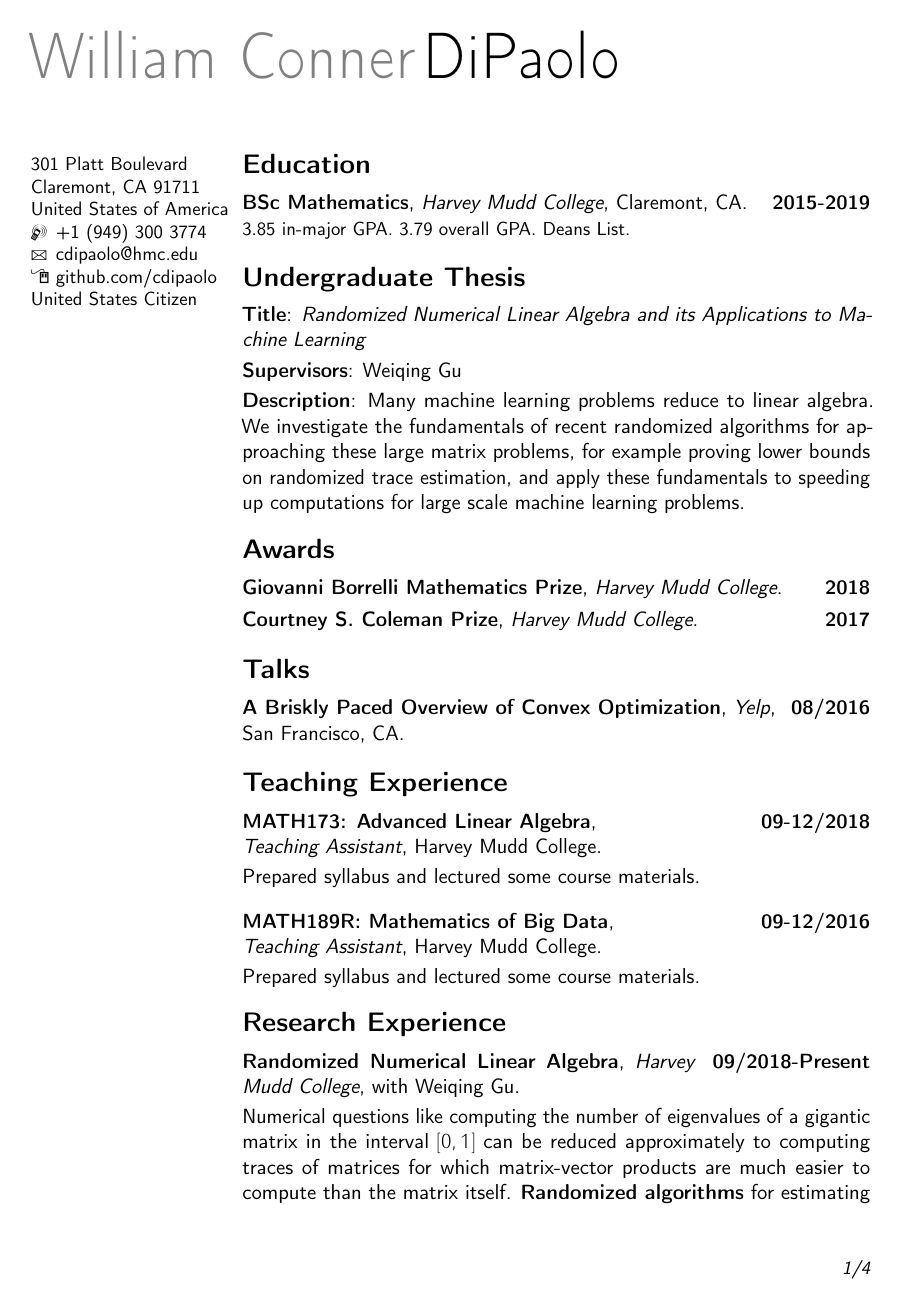
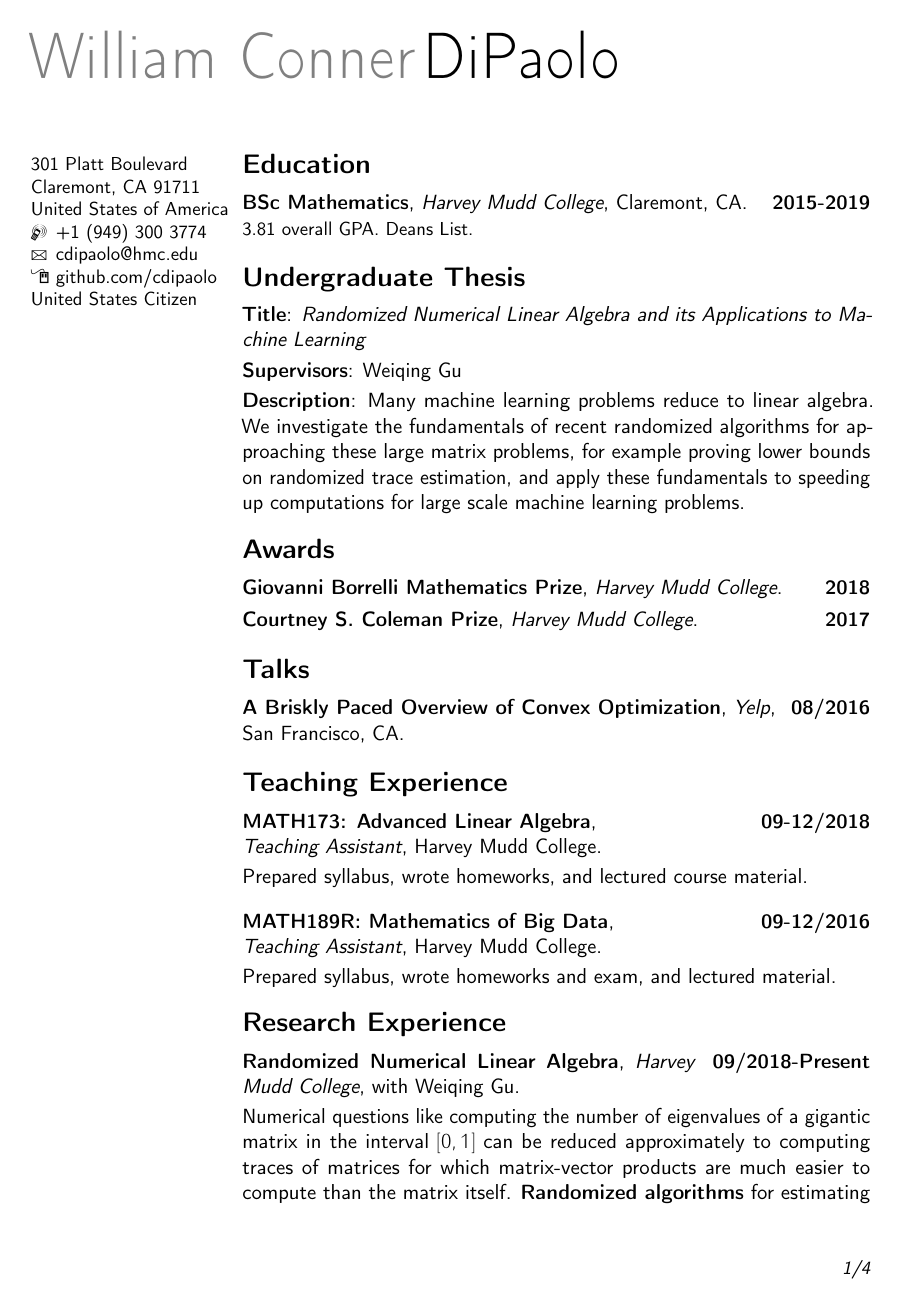
Before and after one commit to cdipaolo/resume, a LaTeX CV (cv.tex): page 1 of 4. Compiled offline with pdfLaTeX; a LaTeX package or settings file that is missing is left out.

Commit message:
update new gpa

```diff
--- a/cv.tex
+++ b/cv.tex
@@ -6,19 +6,19 @@
 \usepackage[utf8]{inputenc}
 \usepackage[scale=0.75]{geometry}
 \usepackage{pdfpages/pdfpages}
-\usepackage{scrextend,hyperref}
+%\usepackage{scrextend,hyperref}
 \usepackage{xpatch/xpatch}
-\usepackage[url=false,
-    backend=biber,
-    style=authoryear,
-    doi=false,
-    isbn=false,
-    backref=false,
-    dashed=false,
-    maxnames=99,
-    sorting=ydnt]{biblatex}
+%\usepackage[url=false,
+%    backend=biber,
+%    style=authoryear,
+%    doi=false,
+%    isbn=false,
+%    backref=false,
+%    dashed=false,
+%    maxnames=99,
+%    sorting=ydnt]{biblatex}
 
-\addbibresource{papers.bib}
+%\addbibresource{papers.bib}
 
 \name{William Conner}{DiPaolo}
 \address{301 Platt Boulevard}{Claremont, CA 91711}{United States of America}
@@ -33,7 +33,7 @@
 
 \section{Education}
 
-\cventry{2015-2019}{BSc Mathematics}{Harvey Mudd College}{Claremont, CA}{}{3.85 in-major GPA. 3.79 overall GPA. Deans List.}
+\cventry{2015-2019}{BSc Mathematics}{Harvey Mudd College}{Claremont, CA}{}{3.81 overall GPA. Deans List.}
 
 \section{Undergraduate Thesis}
 
@@ -52,9 +52,9 @@
 
 \section{Teaching Experience}
 
-\cventry{09-12/2018}{MATH173: Advanced Linear Algebra}{\\Teaching Assistant}{Harvey Mudd College}{}{}{}{Prepared syllabus and lectured some course materials.}\\
+\cventry{09-12/2018}{MATH173: Advanced Linear Algebra}{\newline Teaching Assistant}{Harvey Mudd College}{}{}{}{Prepared syllabus, wrote homeworks, and lectured course material.}\\
 
-\cventry{09-12/2016}{MATH189R: Mathematics of Big Data}{\\Teaching Assistant}{Harvey Mudd College}{}{}{}{Prepared syllabus and lectured some course materials.}
+\cventry{09-12/2016}{MATH189R: Mathematics of Big Data}{\newline Teaching Assistant}{Harvey Mudd College}{}{}{}{Prepared syllabus, wrote homeworks and exam, and lectured  material.}
 
 \section{Research Experience}
 
```
Also changed, not shown: resume.tex (+1 -1 lines), cv.pdf, resume.pdf, transcript.pdf, cv.tex (6 more changed lines).
